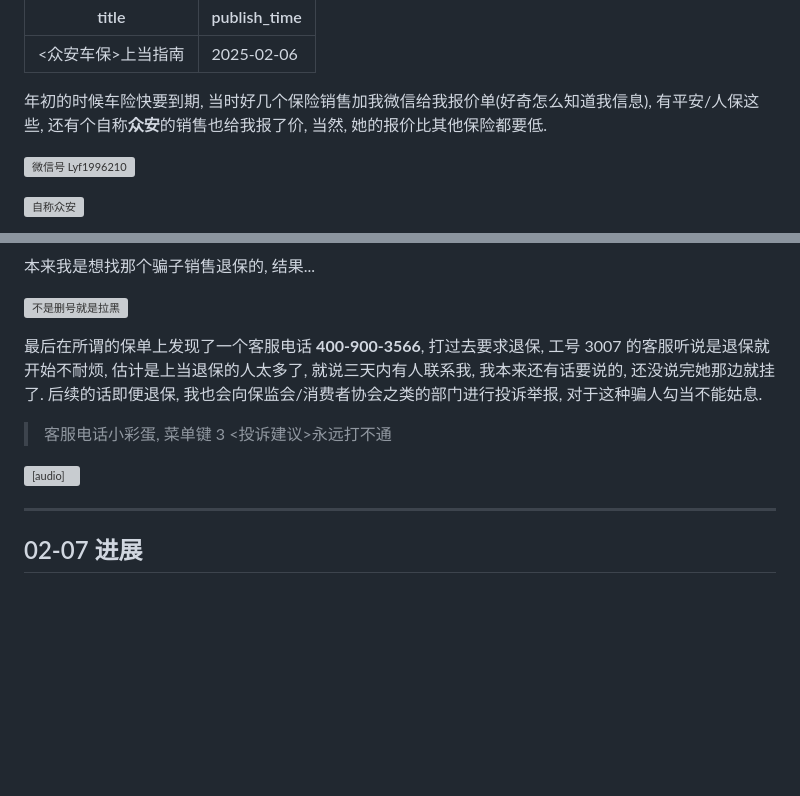
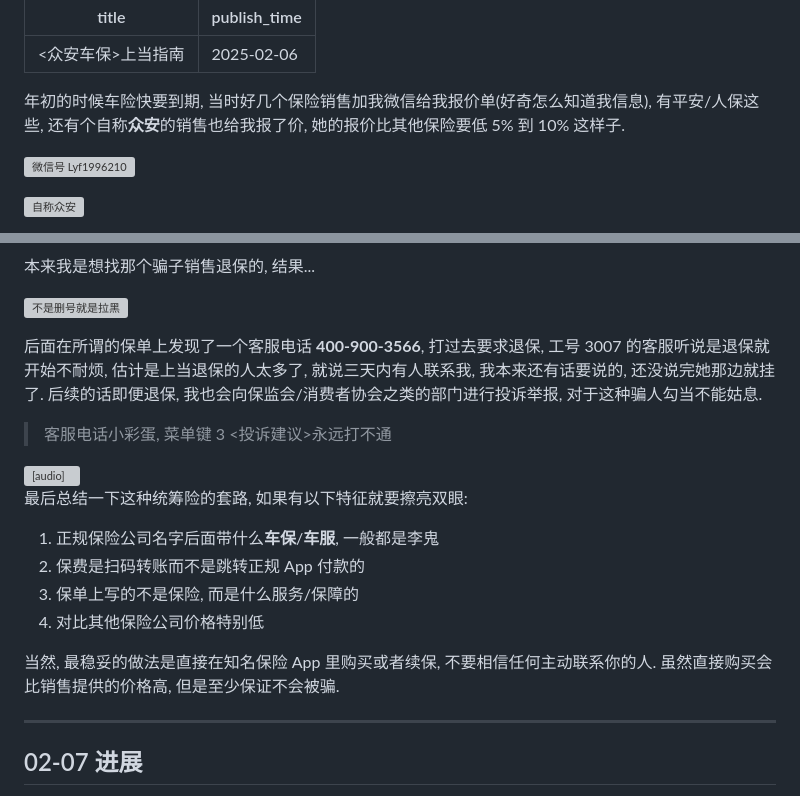
Before and after one commit to mebtte/animal-photosynthesis, a Markdown page: articles/cheat_of_zhonganchebao/index.md, 2 parts joined by grey strips. GitHub-like rendering; blank space fills up the shorter version; grey boxes are pictures that could not be loaded.

Commit message:
update cheat of zhonganchebao

```diff
--- a/articles/cheat_of_zhonganchebao/index.md
+++ b/articles/cheat_of_zhonganchebao/index.md
@@ -3,7 +3,7 @@ title: <众安车保>上当指南
 publish_time: "2025-02-06"
 ---
 
-年初的时候车险快要到期, 当时好几个保险销售加我微信给我报价单(好奇怎么知道我信息), 有平安/人保这些, 还有个自称**众安**的销售也给我报了价, 当然, 她的报价比其他保险都要低.
+年初的时候车险快要到期, 当时好几个保险销售加我微信给我报价单(好奇怎么知道我信息), 有平安/人保这些, 还有个自称**众安**的销售也给我报了价, 她的报价比其他保险要低 5% 到 10% 这样子.
 
 ![微信号 Lyf1996210](./Lyf1996210.jpg)
 
@@ -45,11 +45,20 @@ publish_time: "2025-02-06"
 
 ![不是删号就是拉黑](./blacklist.jpeg)
 
-最后在所谓的保单上发现了一个客服电话 **400-900-3566**, 打过去要求退保, 工号 3007 的客服听说是退保就开始不耐烦, 估计是上当退保的人太多了, 就说三天内有人联系我, 我本来还有话要说的, 还没说完她那边就挂了. 后续的话即便退保, 我也会向保监会/消费者协会之类的部门进行投诉举报, 对于这种骗人勾当不能姑息.
+后面在所谓的保单上发现了一个客服电话 **400-900-3566**, 打过去要求退保, 工号 3007 的客服听说是退保就开始不耐烦, 估计是上当退保的人太多了, 就说三天内有人联系我, 我本来还有话要说的, 还没说完她那边就挂了. 后续的话即便退保, 我也会向保监会/消费者协会之类的部门进行投诉举报, 对于这种骗人勾当不能姑息.
 
 > 客服电话小彩蛋, 菜单键 3 <投诉建议>永远打不通
 
 <audio controls src="./unavailable_complaint.m4a" />
+
+最后总结一下这种统筹险的套路, 如果有以下特征就要擦亮双眼:
+
+1. 正规保险公司名字后面带什么**车保**/**车服**, 一般都是李鬼
+2. 保费是扫码转账而不是跳转正规 App 付款的
+3. 保单上写的不是保险, 而是什么服务/保障的
+4. 对比其他保险公司价格特别低
+
+当然, 最稳妥的做法是直接在知名保险 App 里购买或者续保, 不要相信任何主动联系你的人. 虽然直接购买会比销售提供的价格高, 但是至少保证不会被骗.
 
 ---
 
```
